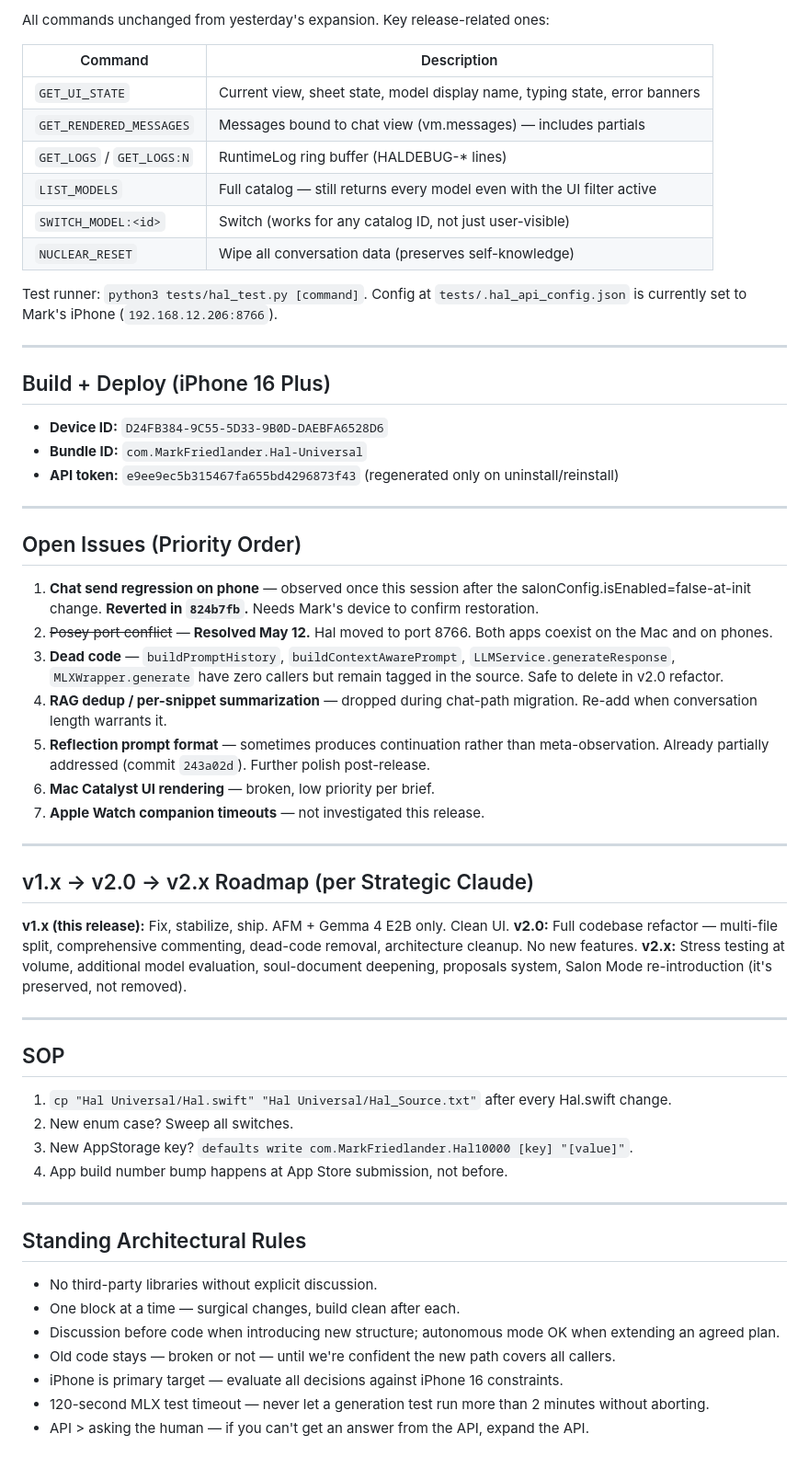
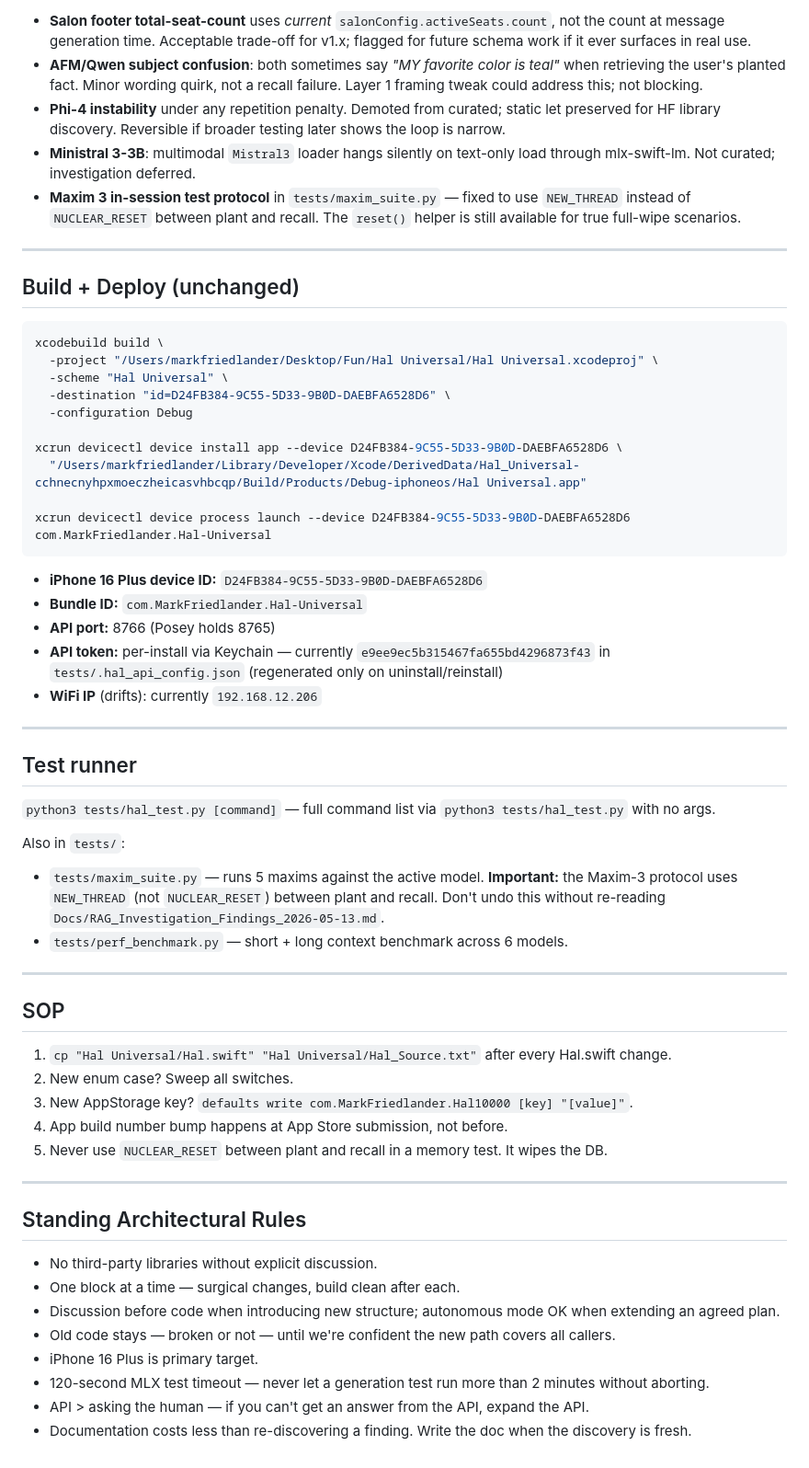
Before and after one commit to markfriedlander/Hal-Universal, a Markdown page: HANDOFF_BRIEF.md, the part around one of its changes. Shown at 92% size. GitHub-like rendering.

````diff
--- a/HANDOFF_BRIEF.md
+++ b/HANDOFF_BRIEF.md
@@ -157,44 +161,57 @@ sips --matchTo "/System/Library/ColorSync/Profiles/Generic Gray Profile.icc" hal
 
-All commands unchanged from yesterday's expansion. Key release-related ones:
-
-| Command | Description |
-|---------|-------------|
-| `GET_UI_STATE` | Current view, sheet state, model display name, typing state, error banners |
-| `GET_RENDERED_MESSAGES` | Messages bound to chat view (vm.messages) — includes partials |
-| `GET_LOGS` / `GET_LOGS:N` | RuntimeLog ring buffer (HALDEBUG-* lines) |
-| `LIST_MODELS` | Full catalog — still returns every model even with the UI filter active |
-| `SWITCH_MODEL:<id>` | Switch (works for any catalog ID, not just user-visible) |
-| `NUCLEAR_RESET` | Wipe all conversation data (preserves self-knowledge) |
-
-Test runner: `python3 tests/hal_test.py [command]`. Config at `tests/.hal_api_config.json` is currently set to Mark's iPhone (`192.168.12.206:8766`).
+- **Salon footer total-seat-count** uses *current* `salonConfig.activeSeats.count`,
+  not the count at message generation time. Acceptable trade-off for v1.x;
+  flagged for future schema work if it ever surfaces in real use.
+- **AFM/Qwen subject confusion**: both sometimes say *"MY favorite color is teal"*
+  when retrieving the user's planted fact. Minor wording quirk, not a recall
+  failure. Layer 1 framing tweak could address this; not blocking.
+- **Phi-4 instability** under any repetition penalty. Demoted from curated;
+  static let preserved for HF library discovery. Reversible if broader
+  testing later shows the loop is narrow.
+- **Ministral 3-3B**: multimodal `Mistral3` loader hangs silently on text-only
+  load through mlx-swift-lm. Not curated; investigation deferred.
+- **Maxim 3 in-session test protocol** in `tests/maxim_suite.py` — fixed to
+  use `NEW_THREAD` instead of `NUCLEAR_RESET` between plant and recall.
+  The `reset()` helper is still available for true full-wipe scenarios.
 
 ---
 
-## Build + Deploy (iPhone 16 Plus)
+## Build + Deploy (unchanged)
 
-- **Device ID:** `D24FB384-9C55-5D33-9B0D-DAEBFA6528D6`
+```bash
+xcodebuild build \
+  -project "/Users/markfriedlander/Desktop/Fun/Hal Universal/Hal Universal.xcodeproj" \
+  -scheme "Hal Universal" \
+  -destination "id=D24FB384-9C55-5D33-9B0D-DAEBFA6528D6" \
+  -configuration Debug
+
+xcrun devicectl device install app --device D24FB384-9C55-5D33-9B0D-DAEBFA6528D6 \
+  "/Users/markfriedlander/Library/Developer/Xcode/DerivedData/Hal_Universal-cchnecnyhpxmoeczheicasvhbcqp/Build/Products/Debug-iphoneos/Hal Universal.app"
+
+xcrun devicectl device process launch --device D24FB384-9C55-5D33-9B0D-DAEBFA6528D6 com.MarkFriedlander.Hal-Universal
+```
+
+- **iPhone 16 Plus device ID:** `D24FB384-9C55-5D33-9B0D-DAEBFA6528D6`
 - **Bundle ID:** `com.MarkFriedlander.Hal-Universal`
-- **API token:** `e9ee9ec5b315467fa655bd4296873f43` (regenerated only on uninstall/reinstall)
+- **API port:** 8766 (Posey holds 8765)
+- **API token:** per-install via Keychain — currently
+  `e9ee9ec5b315467fa655bd4296873f43` in `tests/.hal_api_config.json`
+  (regenerated only on uninstall/reinstall)
+- **WiFi IP** (drifts): currently `192.168.12.206`
 
 ---
 
-## Open Issues (Priority Order)
+## Test runner
 
-1. **Chat send regression on phone** — observed once this session after the salonConfig.isEnabled=false-at-init change. **Reverted in `824b7fb`.** Needs Mark's device to confirm restoration.
-2. ~~Posey port conflict~~ — **Resolved May 12.** Hal moved to port 8766. Both apps coexist on the Mac and on phones.
-3. **Dead code** — `buildPromptHistory`, `buildContextAwarePrompt`, `LLMService.generateResponse`, `MLXWrapper.generate` have zero callers but remain tagged in the source. Safe to delete in v2.0 refactor.
-4. **RAG dedup / per-snippet summarization** — dropped during chat-path migration. Re-add when conversation length warrants it.
-5. **Reflection prompt format** — sometimes produces continuation rather than meta-observation. Already partially addressed (commit `243a02d`). Further polish post-release.
-6. **Mac Catalyst UI rendering** — broken, low priority per brief.
-7. **Apple Watch companion timeouts** — not investigated this release.
+`python3 tests/hal_test.py [command]` — full command list via
+`python3 tests/hal_test.py` with no args.
 
----
-
-## v1.x → v2.0 → v2.x Roadmap (per Strategic Claude)
-
-**v1.x (this release):** Fix, stabilize, ship. AFM + Gemma 4 E2B only. Clean UI.
-**v2.0:** Full codebase refactor — multi-file split, comprehensive commenting, dead-code removal, architecture cleanup. No new features.
-**v2.x:** Stress testing at volume, additional model evaluation, soul-document deepening, proposals system, Salon Mode re-introduction (it's preserved, not removed).
+Also in `tests/`:
+- `tests/maxim_suite.py` — runs 5 maxims against the active model. **Important:**
+  the Maxim-3 protocol uses `NEW_THREAD` (not `NUCLEAR_RESET`) between plant
+  and recall. Don't undo this without re-reading
+  `Docs/RAG_Investigation_Findings_2026-05-13.md`.
+- `tests/perf_benchmark.py` — short + long context benchmark across 6 models.
 
 ---
 
@@ -204,6 +221,7 @@ Test runner: `python3 tests/hal_test.py [command]`. Config at `tests/.hal_api_co
 2. New enum case? Sweep all switches.
 3. New AppStorage key? `defaults write com.MarkFriedlander.Hal10000 [key] "[value]"`.
 4. App build number bump happens at App Store submission, not before.
+5. Never use `NUCLEAR_RESET` between plant and recall in a memory test. It wipes the DB.
 
 ---
 
@@ -211,8 +229,14 @@ Test runner: `python3 tests/hal_test.py [command]`. Config at `tests/.hal_api_co
 
 - No third-party libraries without explicit discussion.
 - One block at a time — surgical changes, build clean after each.
-- Discussion before code when introducing new structure; autonomous mode OK when extending an agreed plan.
-- Old code stays — broken or not — until we're confident the new path covers all callers.
-- iPhone is primary target — evaluate all decisions against iPhone 16 constraints.
-- 120-second MLX test timeout — never let a generation test run more than 2 minutes without aborting.
-- API > asking the human — if you can't get an answer from the API, expand the API.
+- Discussion before code when introducing new structure; autonomous mode OK
+  when extending an agreed plan.
+- Old code stays — broken or not — until we're confident the new path covers
+  all callers.
+- iPhone 16 Plus is primary target.
+- 120-second MLX test timeout — never let a generation test run more than
+  2 minutes without aborting.
+- API > asking the human — if you can't get an answer from the API, expand
+  the API.
+- Documentation costs less than re-discovering a finding. Write the doc
+  when the discovery is fresh.
````
Also changed, not shown: other parts of HANDOFF_BRIEF.md (+128 -124 lines), Docs/CC_Recovery_2026-05-14.md (added, +326 -0 lines).
